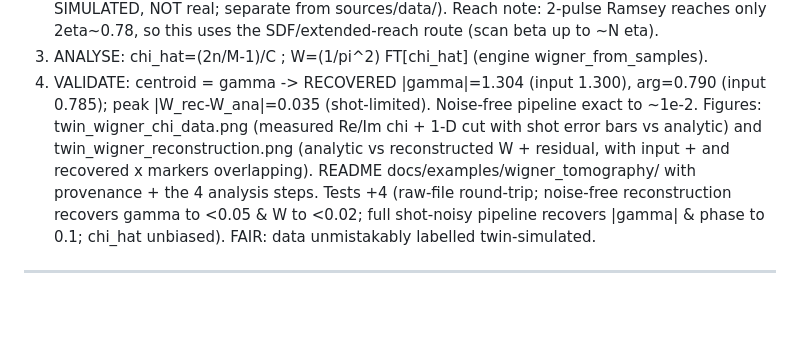
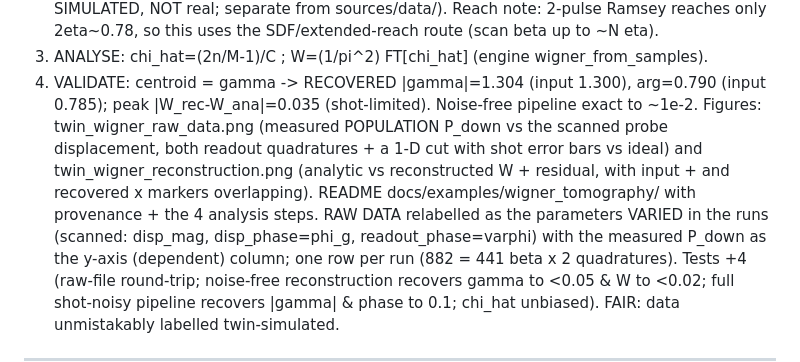
Before and after one commit to uwarring82/paula-gen-FD, a Markdown page: docs/LOGBOOK.md, the part around the change. Drawn GitHub-style; blank space fills up the shorter version.

```diff
--- a/docs/LOGBOOK.md
+++ b/docs/LOGBOOK.md
@@ -30,10 +30,13 @@ NEW DRIVER spike/twin_wigner_tomography.py (pure Python + matplotlib). Pipeline:
   3. ANALYSE: chi_hat=(2n/M-1)/C ; W=(1/pi^2) FT[chi_hat] (engine wigner_from_samples).
   4. VALIDATE: <alpha> centroid = gamma -> RECOVERED |gamma|=1.304 (input 1.300), arg=0.790
      (input 0.785); peak |W_rec-W_ana|=0.035 (shot-limited). Noise-free pipeline exact to ~1e-2.
-Figures: twin_wigner_chi_data.png (measured Re/Im chi + 1-D cut with shot error bars vs
-analytic) and twin_wigner_reconstruction.png (analytic vs reconstructed W + residual, with
-input + and recovered x markers overlapping). README docs/examples/wigner_tomography/ with
-provenance + the 4 analysis steps. Tests +4 (raw-file round-trip; noise-free reconstruction
+Figures: twin_wigner_raw_data.png (measured POPULATION P_down vs the scanned probe
+displacement, both readout quadratures + a 1-D cut with shot error bars vs ideal) and
+twin_wigner_reconstruction.png (analytic vs reconstructed W + residual, with input + and
+recovered x markers overlapping). README docs/examples/wigner_tomography/ with provenance +
+the 4 analysis steps. RAW DATA relabelled as the parameters VARIED in the runs (scanned:
+disp_mag, disp_phase=phi_g, readout_phase=varphi) with the measured P_down as the y-axis
+(dependent) column; one row per run (882 = 441 beta x 2 quadratures). Tests +4 (raw-file round-trip; noise-free reconstruction
 recovers gamma to <0.05 & W to <0.02; full shot-noisy pipeline recovers |gamma| & phase to
 0.1; chi_hat unbiased). FAIR: data unmistakably labelled twin-simulated.
 
```
Also changed, not shown: docs/figures/twin_wigner_chi_data.png (deleted), docs/figures/twin_wigner_raw_data.png (added), 3 other files.
